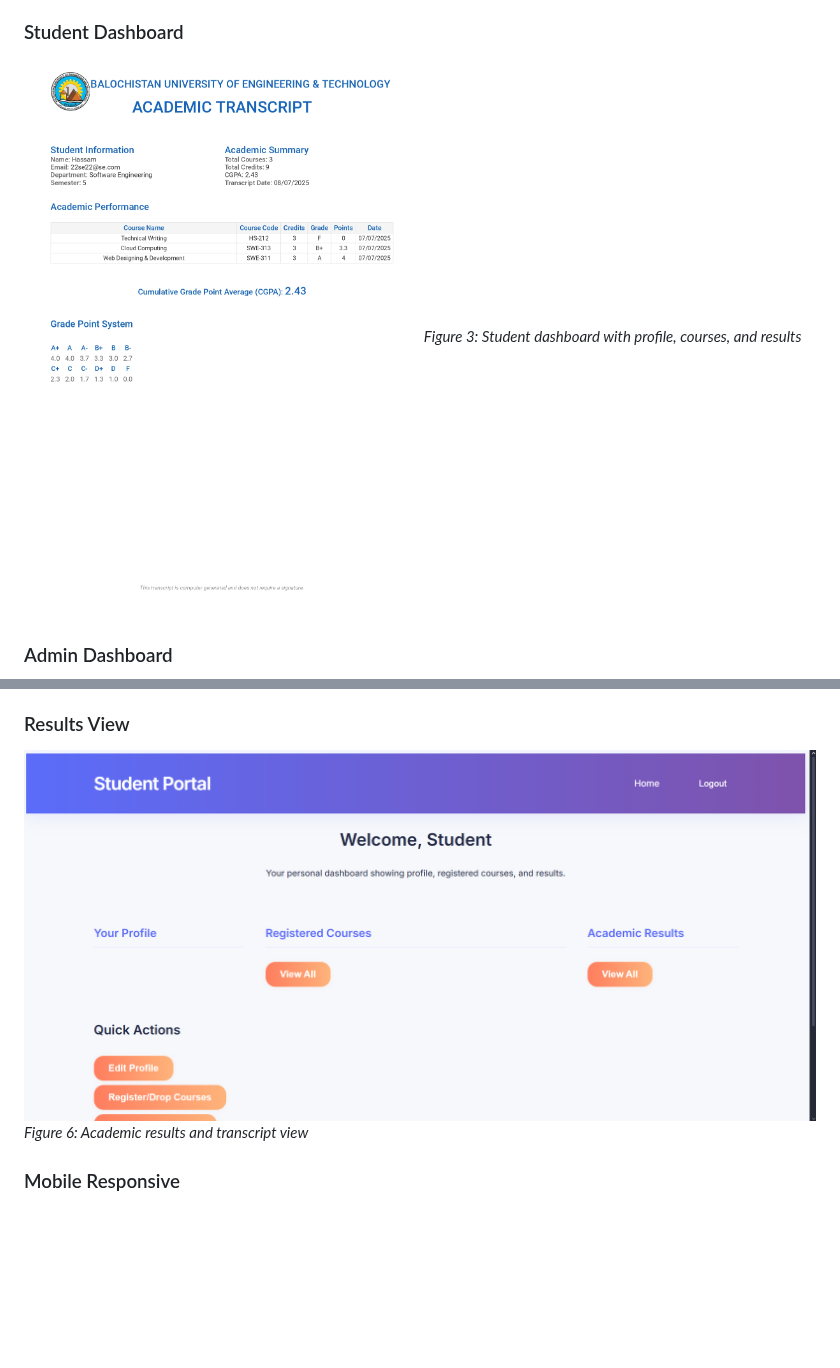
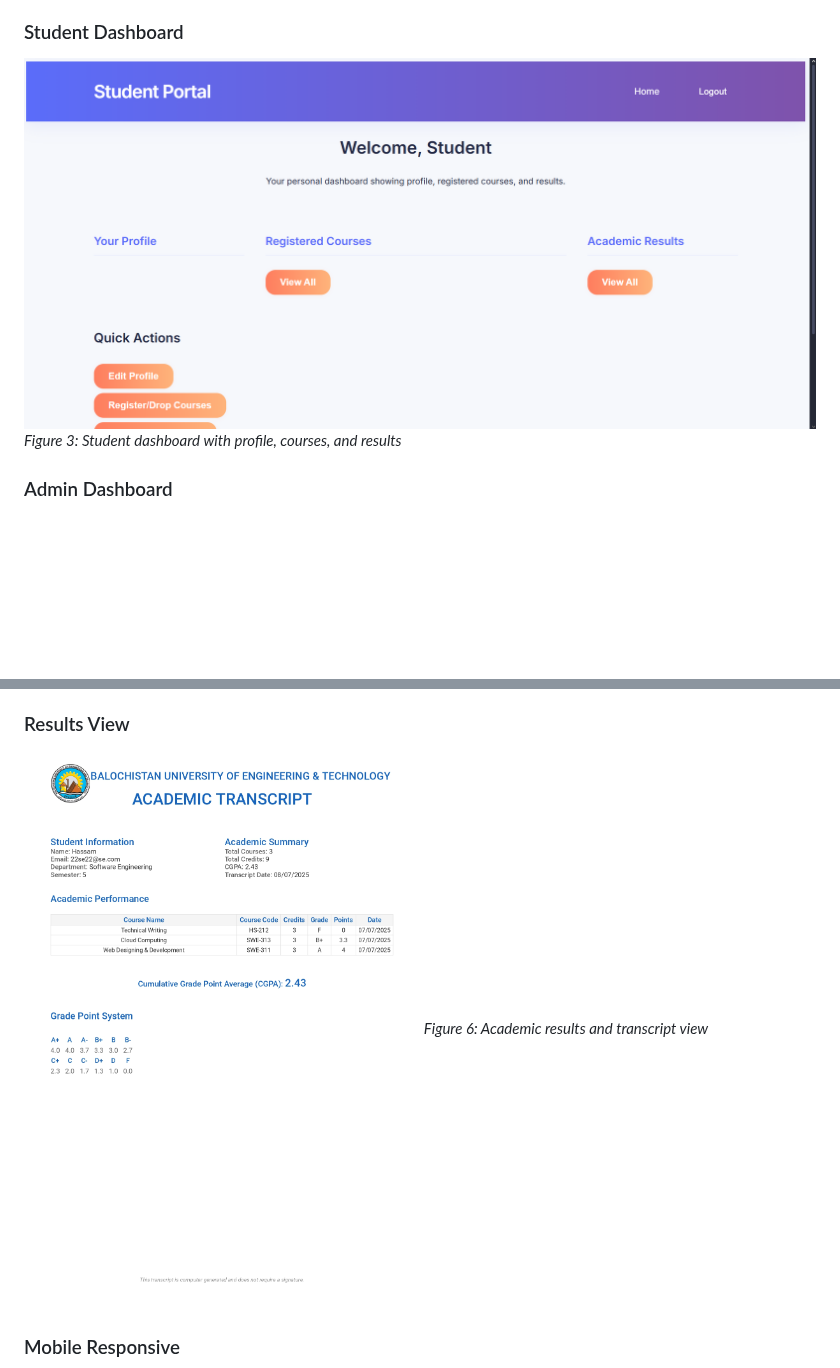
Before and after one commit to Hamza-Zehri/Student-Portal, a Markdown page: README.md, 2 parts joined by grey strips. Rendered like a GitHub page; blank space fills up the shorter version.

```diff
--- a/README.md
+++ b/README.md
@@ -226,7 +226,7 @@ npm run migrate-passwords
 *Figure 2: User authentication page*
 
 ### Student Dashboard
-![Results](server/assets/screenshot-results.png)
+![Student Dashboard](server/assets/screenshot-student-dashboard1.png)
 *Figure 3: Student dashboard with profile, courses, and results*
 
 
@@ -243,7 +243,7 @@ npm run migrate-passwords
 *Figure 5: Course registration and management interface*
 
 ### Results View
-![Student Dashboard](server/assets/screenshot-student-dashboard1.png)
+![Results](server/assets/screenshot-results.png)
 *Figure 6: Academic results and transcript view*
 
 ### Mobile Responsive
```
